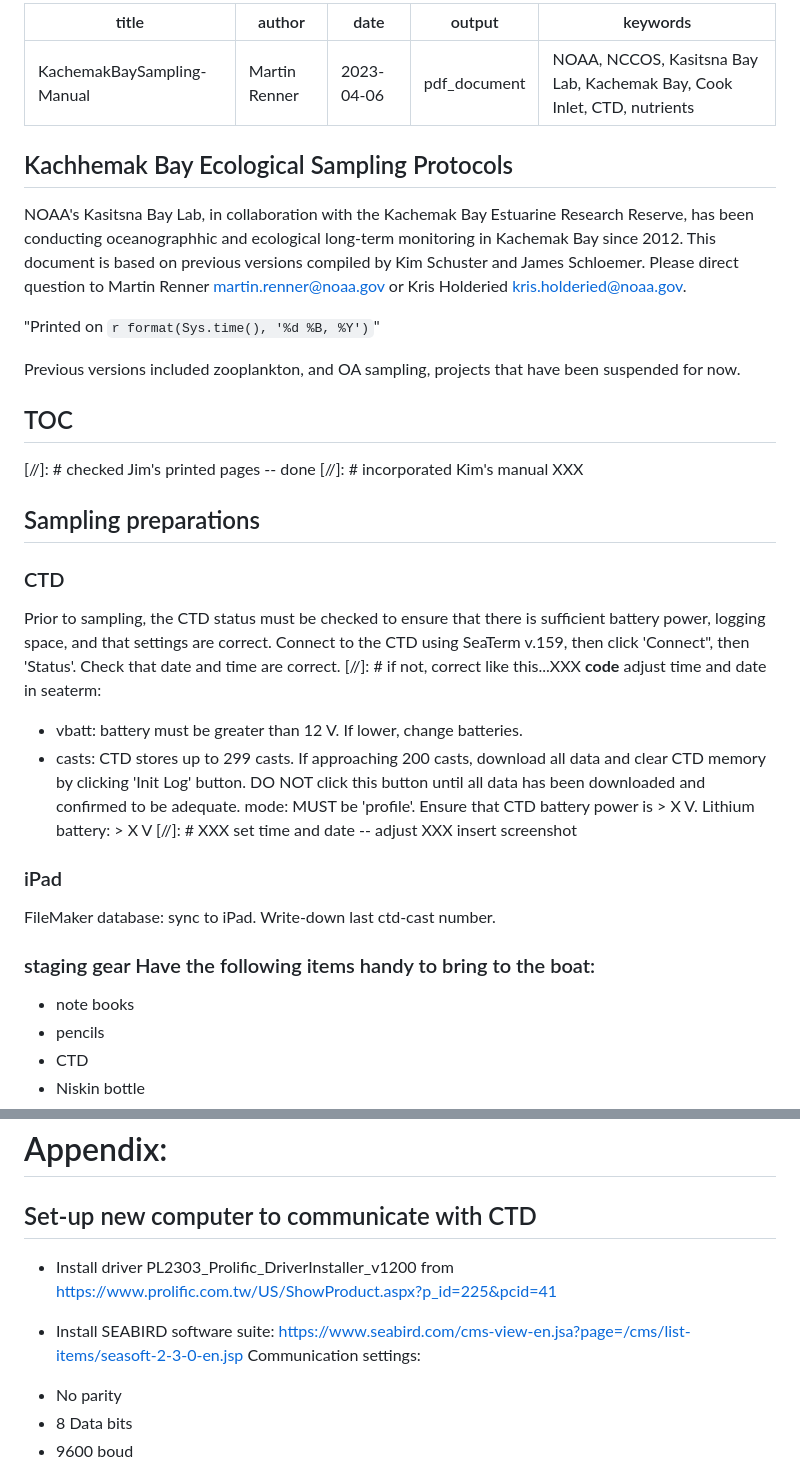
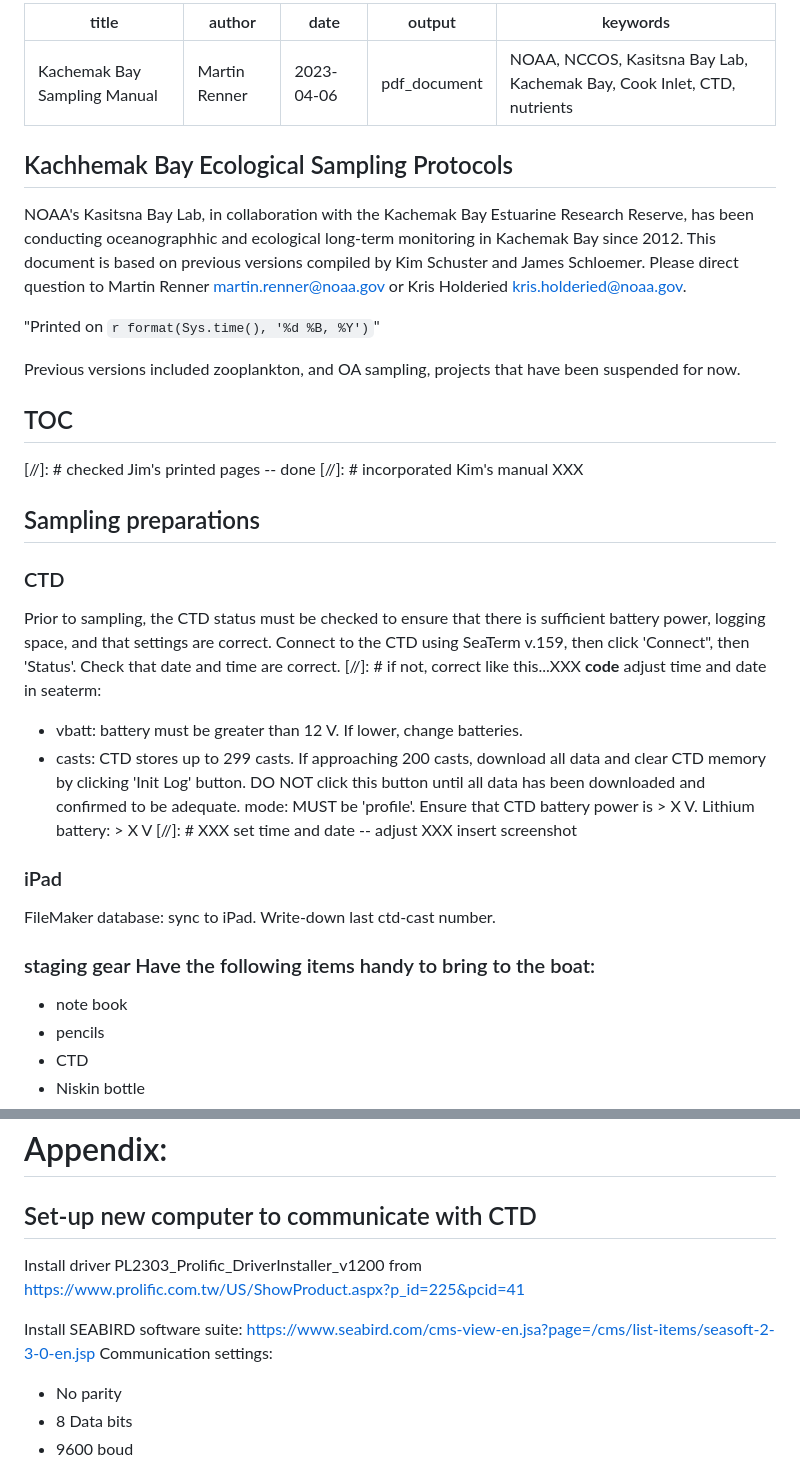
Before and after one commit to akrenner/NOAA-LCI, a Markdown page: Manual.md, 2 parts joined by grey strips. Drawn GitHub-style.

```diff
--- a/Manual.md
+++ b/Manual.md
@@ -1,5 +1,5 @@
 ---
-title: "KachemakBaySampling-Manual"
+title: "Kachemak Bay Sampling Manual"
 author: "Martin Renner"
 date: "2023-04-06"
 output: pdf_document
@@ -8,33 +8,37 @@ keywords: "NOAA, NCCOS, Kasitsna Bay Lab, Kachemak Bay, Cook Inlet, CTD, nutrien
 
 ## Kachhemak Bay Ecological Sampling Protocols
 
-NOAA's Kasitsna Bay Lab, in collaboration with the Kachemak Bay Estuarine Research Reserve, has been conducting oceanographhic and ecological long-term monitoring in Kachemak Bay since 2012. This document is based on previous versions compiled by Kim Schuster and James Schloemer. Please direct question to Martin Renner martin.renner@noaa.gov or Kris Holderied  kris.holderied@noaa.gov.
+NOAA's Kasitsna Bay Lab, in collaboration with the Kachemak Bay Estuarine Research Reserve, has been
+conducting oceanographhic and ecological long-term monitoring in Kachemak Bay since 2012. This document
+is based on previous versions compiled by Kim Schuster and James Schloemer. Please direct question to
+Martin Renner martin.renner@noaa.gov or Kris Holderied  kris.holderied@noaa.gov.
 
 "Printed on `r format(Sys.time(), '%d %B, %Y')`"
 
 Previous versions included zooplankton, and OA sampling, projects that have been suspended for now.
+
 
 ## TOC
 
 [//]: # checked Jim's printed pages -- done
 [//]: # incorporated Kim's manual XXX
 
+
 ## Sampling preparations
 
 ### CTD
-
-Prior to sampling, the CTD status must be checked to ensure that there is sufficient battery power, logging space, and that settings are correct. Connect to the CTD using SeaTerm v.159, then click 'Connect", then 'Status'. Check that date and time are correct. [//]: # if not, correct like this...XXX **code** adjust time and date in seaterm:
+Prior to sampling, the CTD status must be checked to ensure that there is sufficient battery power,
+logging space, and that settings are correct. Connect to the CTD using SeaTerm v.159, then click
+'Connect", then 'Status'. Check that date and time are correct. [//]: # if not, correct like this...XXX **code** adjust time and date in seaterm:
 - vbatt: battery must be greater than 12 V. If lower, change batteries.
 - casts: CTD stores up to 299 casts. If approaching 200 casts, download all data and clear CTD memory by clicking 'Init Log' button. DO NOT click this button until all data has been downloaded and confirmed to be adequate. mode: MUST be 'profile'. Ensure that CTD battery power is > X V. Lithium battery: > X V
 [//]: # XXX set time and date -- adjust XXX insert screenshot
 
 ### iPad
-
 FileMaker database: sync to iPad. Write-down last ctd-cast number.
 
 ### staging gear Have the following items handy to bring to the boat:
-
-- note books
+- note book
 - pencils
 - CTD
 - Niskin bottle
@@ -131,9 +133,10 @@ Produce a section plot from an individual survey and transect. [//]: #XXX fill i
 # Appendix:
 
 ## Set-up new computer to communicate with CTD
-- Install driver PL2303_Prolific_DriverInstaller_v1200 from https://www.prolific.com.tw/US/ShowProduct.aspx?p_id=225&pcid=41
 
-- Install SEABIRD software suite:  https://www.seabird.com/cms-view-en.jsa?page=/cms/list-items/seasoft-2-3-0-en.jsp  Communication settings:
+Install driver PL2303_Prolific_DriverInstaller_v1200 from https://www.prolific.com.tw/US/ShowProduct.aspx?p_id=225&pcid=41
+
+Install SEABIRD software suite:  https://www.seabird.com/cms-view-en.jsa?page=/cms/list-items/seasoft-2-3-0-en.jsp  Communication settings:
 * No parity
 * 8 Data bits
 * 9600 boud
```
Also changed, not shown: other parts of Manual.md (+22 -19 lines).
